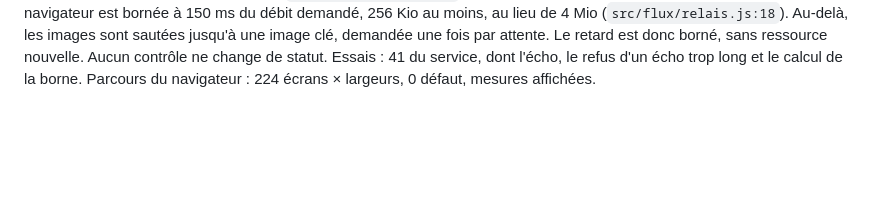
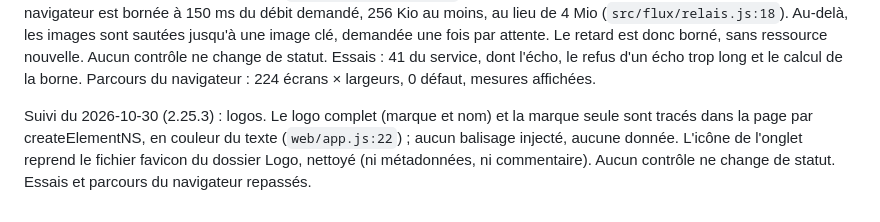
Before and after one commit to codexX64/proxlab, a Markdown page: SECURITY.md, the part around the change. Rendered like a GitHub page; blank space fills up the shorter version.

Commit message:
relevés : suivi du 2026-10-30 (2.25.3)

```diff
--- a/SECURITY.md
+++ b/SECURITY.md
@@ -636,3 +636,5 @@ Suivi du 2026-10-29 (2.25.0) : écran fluide sans bandes noires. Le flux prend l
 Suivi du 2026-10-29 (2.25.1) : curseur de l'écran fluide. Le curseur du poste est caché sur l'image du flux (`web/proxlab.css:115`, `web/app.js:1644`) ; seul reste celui de la VM, dessiné dans la vidéo. Il revient par Actions. Navigateur seul, aucun échange nouveau avec le serveur. Aucun contrôle ne change de statut. Essais : 41 du service. Parcours du navigateur : 224 écrans × largeurs, 0 défaut, curseur caché vérifié.
 
 Suivi du 2026-10-29 (2.25.2) : mesures et retard de l'écran fluide. Le navigateur envoie une fois par seconde `{p:<nombre>}`. ProxLab le renvoie tel quel (`src/flux/relais.js:102`) : 64 octets au plus, un nombre fini, quatre par seconde au plus ; tout autre texte est ignoré sans fermer la session. ProxLab envoie chaque seconde les images reçues et le temps moyen de Sunshine lu dans l'en-tête des images (`src/flux/relais.js:89`). Rien de neuf ne sort de la VM ni du poste. La file vers le navigateur est bornée à 150 ms du débit demandé, 256 Kio au moins, au lieu de 4 Mio (`src/flux/relais.js:18`). Au-delà, les images sont sautées jusqu'à une image clé, demandée une fois par attente. Le retard est donc borné, sans ressource nouvelle. Aucun contrôle ne change de statut. Essais : 41 du service, dont l'écho, le refus d'un écho trop long et le calcul de la borne. Parcours du navigateur : 224 écrans × largeurs, 0 défaut, mesures affichées.
+
+Suivi du 2026-10-30 (2.25.3) : logos. Le logo complet (marque et nom) et la marque seule sont tracés dans la page par createElementNS, en couleur du texte (`web/app.js:22`) ; aucun balisage injecté, aucune donnée. L'icône de l'onglet reprend le fichier favicon du dossier Logo, nettoyé (ni métadonnées, ni commentaire). Aucun contrôle ne change de statut. Essais et parcours du navigateur repassés.
```
